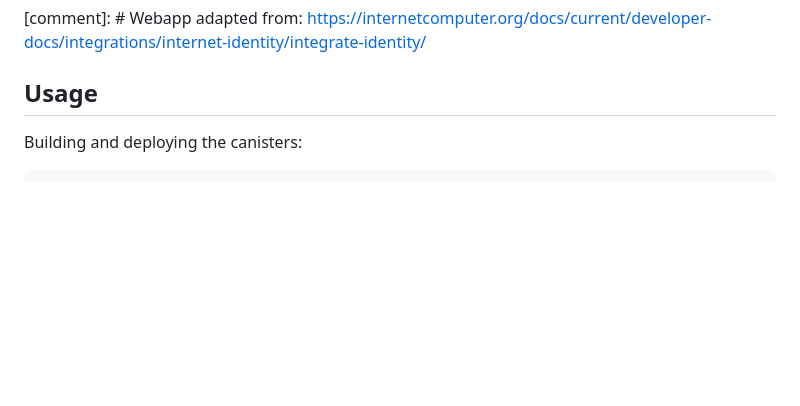
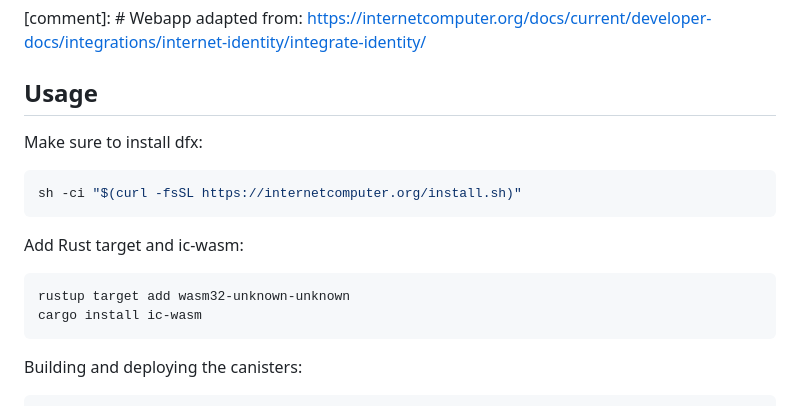
Before and after one commit to civicteam/civic-icp-canister, a Markdown page: README.md, the part around the change. GitHub-like rendering; blank space fills up the shorter version.

````diff
--- a/README.md
+++ b/README.md
@@ -1,6 +1,16 @@
 [comment]: # Webapp adapted from: https://internetcomputer.org/docs/current/developer-docs/integrations/internet-identity/integrate-identity/
 
 ## Usage
+Make sure to install dfx:
+```bash
+sh -ci "$(curl -fsSL https://internetcomputer.org/install.sh)"
+```
+Add Rust target and ic-wasm:
+```
+rustup target add wasm32-unknown-unknown
+cargo install ic-wasm
+```
+
 
 Building and deploying the canisters:
 ```
````
